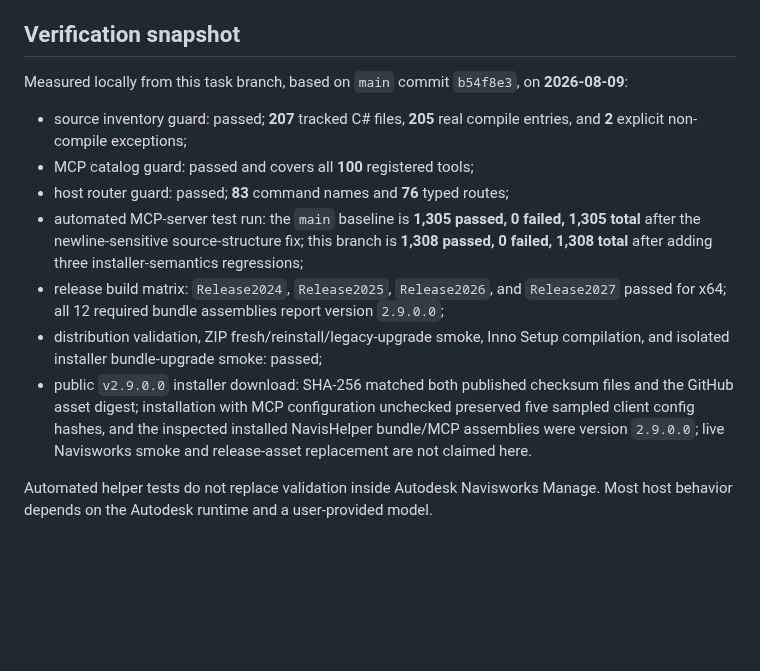
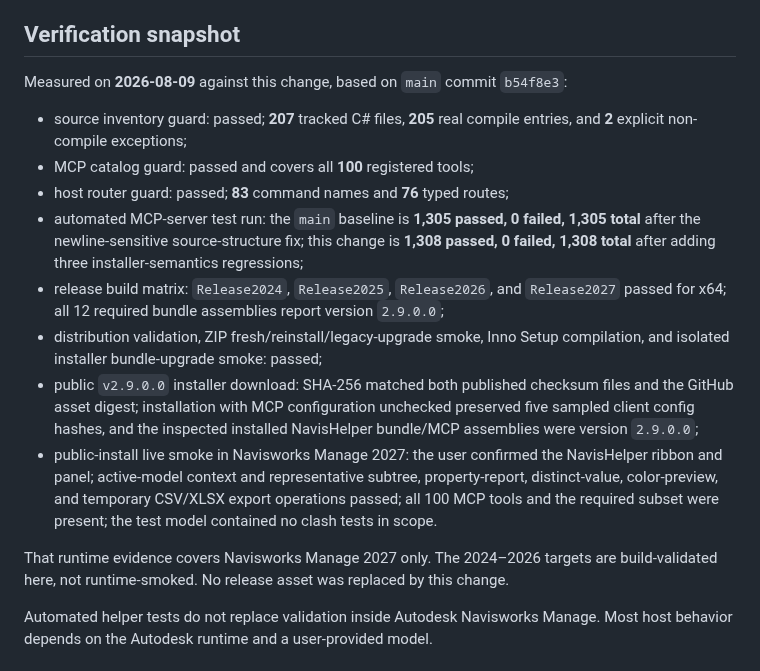
Before and after one commit to mikhalchankasm/NavisWorksMaster, a Markdown page: README.md, the part around the change. GitHub-like rendering; blank space fills up the shorter version.

```diff
--- a/README.md
+++ b/README.md
@@ -123,15 +123,18 @@ Primary comparison sources: the [Aitology architecture, prerequisites, and tool
 
 ## Verification snapshot
 
-Measured locally from this task branch, based on `main` commit `b54f8e3`, on **2026-08-09**:
+Measured on **2026-08-09** against this change, based on `main` commit `b54f8e3`:
 
 - source inventory guard: passed; **207** tracked C# files, **205** real compile entries, and **2** explicit non-compile exceptions;
 - MCP catalog guard: passed and covers all **100** registered tools;
 - host router guard: passed; **83** command names and **76** typed routes;
-- automated MCP-server test run: the `main` baseline is **1,305 passed, 0 failed, 1,305 total** after the newline-sensitive source-structure fix; this branch is **1,308 passed, 0 failed, 1,308 total** after adding three installer-semantics regressions;
+- automated MCP-server test run: the `main` baseline is **1,305 passed, 0 failed, 1,305 total** after the newline-sensitive source-structure fix; this change is **1,308 passed, 0 failed, 1,308 total** after adding three installer-semantics regressions;
 - release build matrix: `Release2024`, `Release2025`, `Release2026`, and `Release2027` passed for x64; all 12 required bundle assemblies report version `2.9.0.0`;
 - distribution validation, ZIP fresh/reinstall/legacy-upgrade smoke, Inno Setup compilation, and isolated installer bundle-upgrade smoke: passed;
-- public `v2.9.0.0` installer download: SHA-256 matched both published checksum files and the GitHub asset digest; installation with MCP configuration unchecked preserved five sampled client config hashes, and the inspected installed NavisHelper bundle/MCP assemblies were version `2.9.0.0`; live Navisworks smoke and release-asset replacement are not claimed here.
+- public `v2.9.0.0` installer download: SHA-256 matched both published checksum files and the GitHub asset digest; installation with MCP configuration unchecked preserved five sampled client config hashes, and the inspected installed NavisHelper bundle/MCP assemblies were version `2.9.0.0`;
+- public-install live smoke in Navisworks Manage 2027: the user confirmed the NavisHelper ribbon and panel; active-model context and representative subtree, property-report, distinct-value, color-preview, and temporary CSV/XLSX export operations passed; all 100 MCP tools and the required subset were present; the test model contained no clash tests in scope.
+
+That runtime evidence covers Navisworks Manage 2027 only. The 2024–2026 targets are build-validated here, not runtime-smoked. No release asset was replaced by this change.
 
 Automated helper tests do not replace validation inside Autodesk Navisworks Manage. Most host behavior depends on the Autodesk runtime and a user-provided model.
 
```
Also changed, not shown: README.ru.md (+6 -3 lines).
